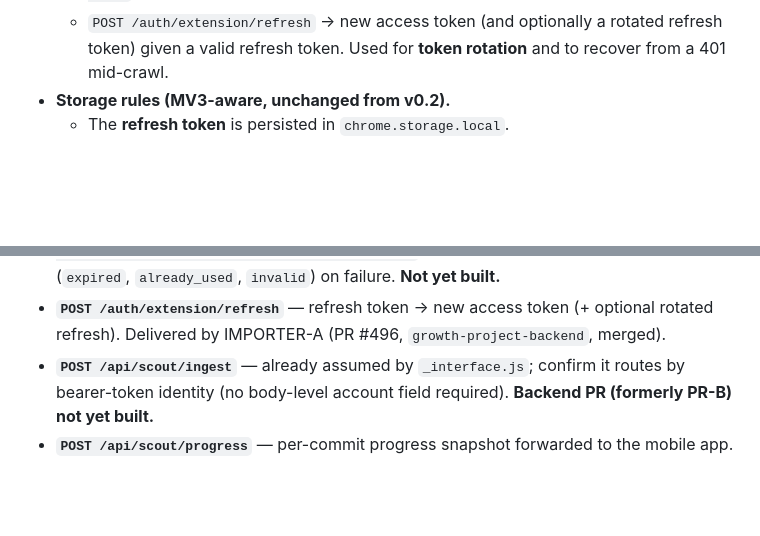
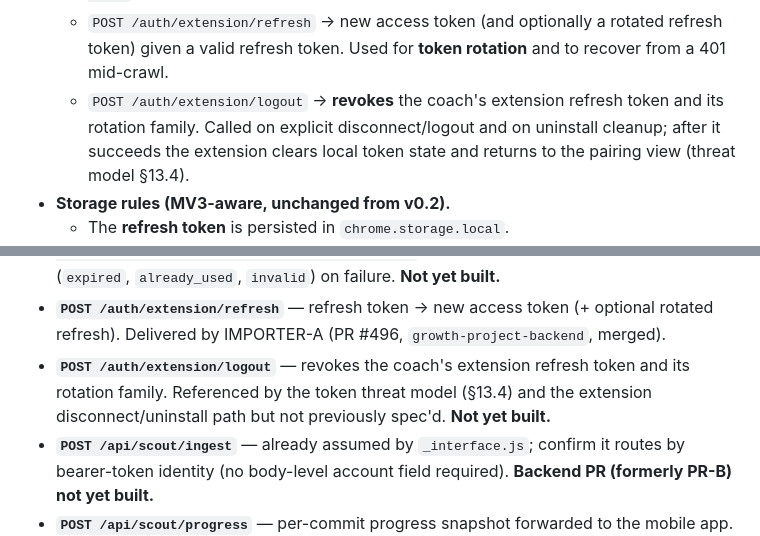
Before and after one commit to BradleyGleavePortfolio/tgp-importer-extension, a Markdown page: docs/DESIGN.md, 2 parts joined by grey strips. Rendered like a GitHub page; blank space fills up the shorter version.

Commit message:
P2.6 spec POST /auth/extension/logout refresh-token revocation

```diff
--- a/docs/DESIGN.md
+++ b/docs/DESIGN.md
@@ -168,6 +168,10 @@ once no legacy imports remain in flight. The v0.2 `popup/login.html` and
   - `POST /auth/extension/refresh` → new access token (and optionally a
     rotated refresh token) given a valid refresh token. Used for **token
     rotation** and to recover from a 401 mid-crawl.
+  - `POST /auth/extension/logout` → **revokes** the coach's extension refresh
+    token and its rotation family. Called on explicit disconnect/logout and on
+    uninstall cleanup; after it succeeds the extension clears local token state
+    and returns to the pairing view (threat model §13.4).
 - **Storage rules (MV3-aware, unchanged from v0.2).**
   - The **refresh token** is persisted in `chrome.storage.local`.
   - The **access token** is kept **in memory only** — in a background
@@ -609,6 +613,10 @@ and expiry decisions MUST NOT be made against the local device clock:
 - **`POST /auth/extension/refresh`** — refresh token → new access token (+
   optional rotated refresh). Delivered by IMPORTER-A (PR #496,
   `growth-project-backend`, merged).
+- **`POST /auth/extension/logout`** — revokes the coach's extension refresh
+  token and its rotation family. Referenced by the token threat model (§13.4)
+  and the extension disconnect/uninstall path but not previously spec'd.
+  **Not yet built.**
 - **`POST /api/scout/ingest`** — already assumed by `_interface.js`; confirm
   it routes by bearer-token identity (no body-level account field required).
   **Backend PR (formerly PR-B) not yet built.**
```
